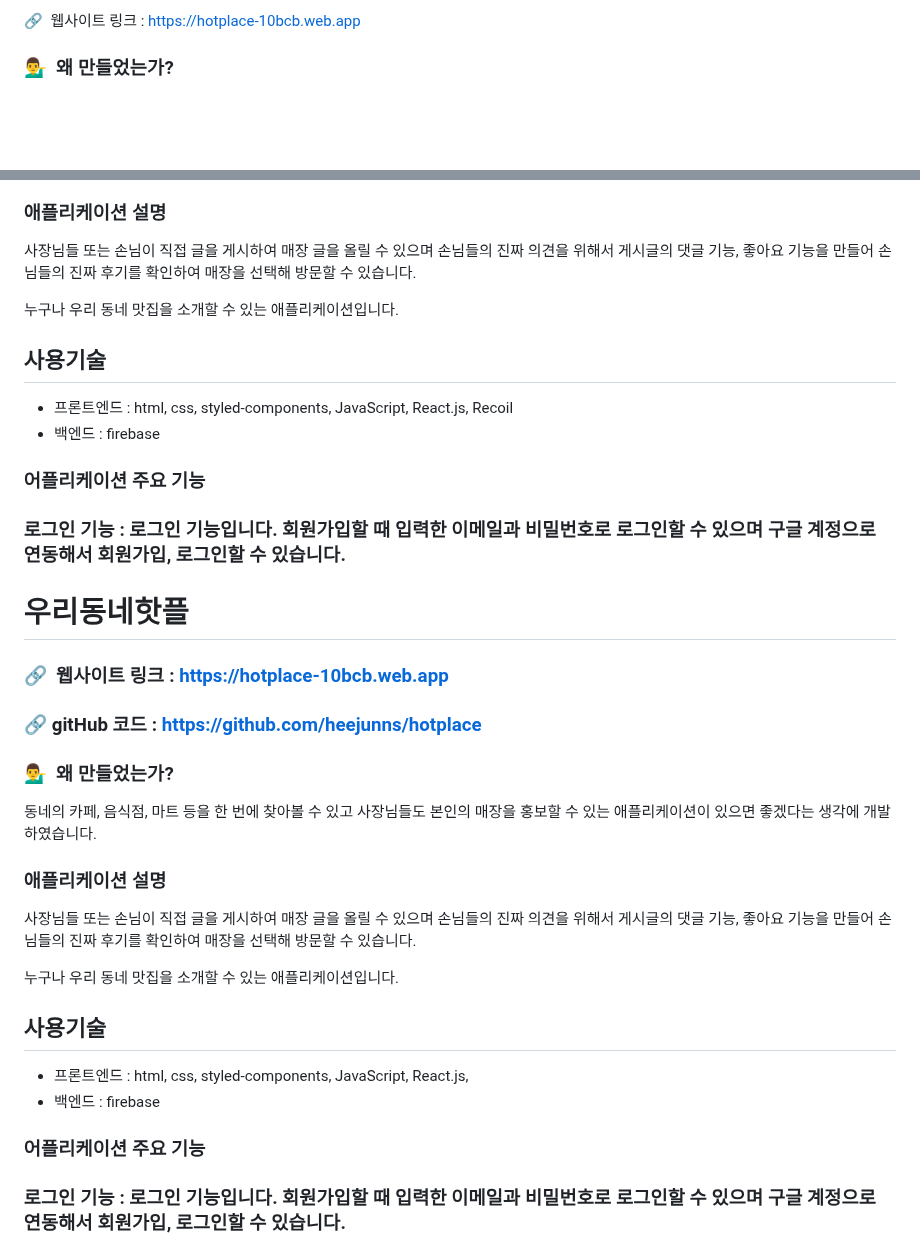
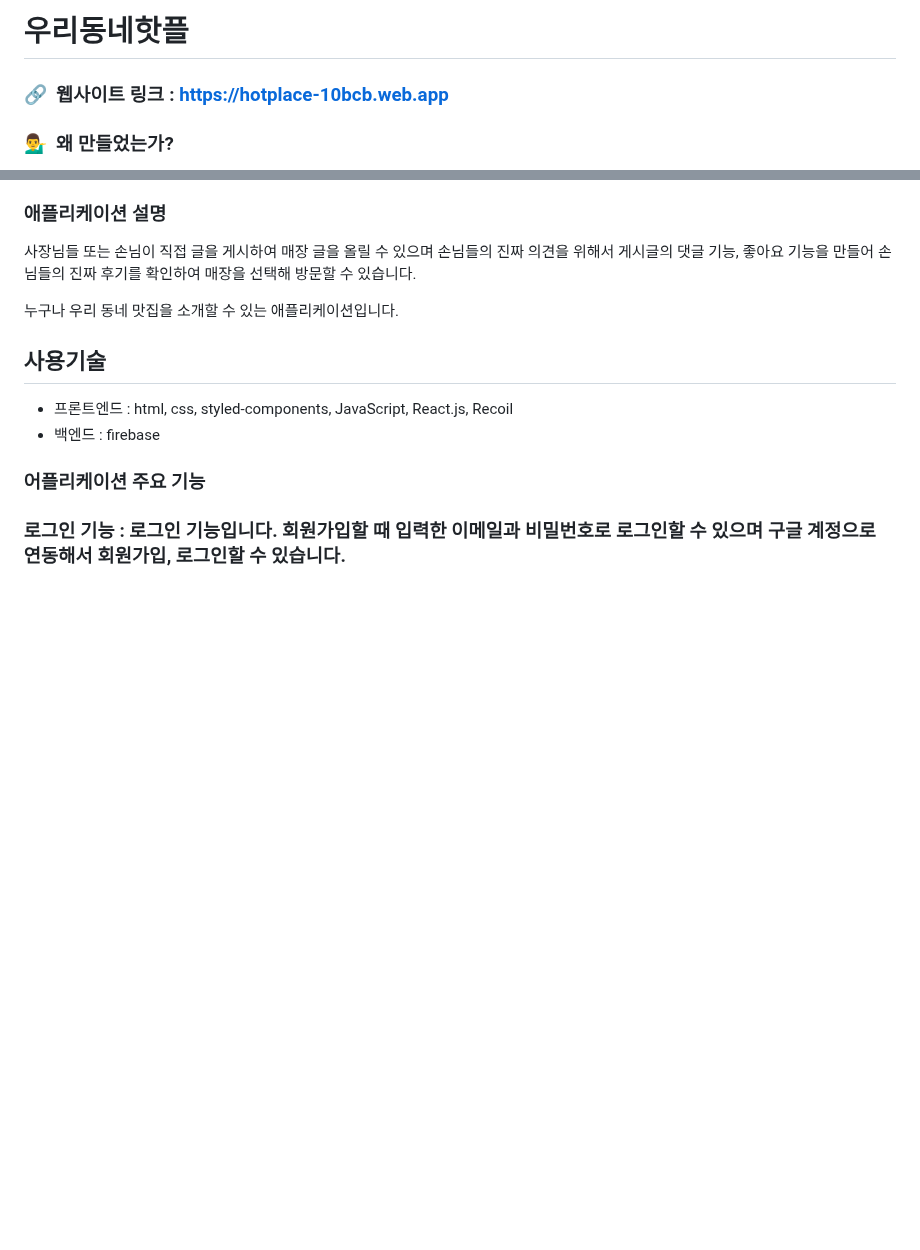
Before and after one commit to heejunns/hotplace, a Markdown page: README.md, 2 parts joined by grey strips. Drawn GitHub-style; blank space fills up the shorter version.

Commit message:
hotplace readme update

```diff
--- a/README.md
+++ b/README.md
@@ -1,4 +1,6 @@
-🔗  웹사이트 링크 : https://hotplace-10bcb.web.app
+# 우리동네핫플
+
+### 🔗  웹사이트 링크 : [https://hotplace-10bcb.web.app](https://hotplace-10bcb.web.app/#/)
 
 ### 💁‍♂️  왜 만들었는가?
 
@@ -13,31 +15,6 @@
 ## 사용기술
 
 - 프론트엔드 : html, css, styled-components, JavaScript, React.js, Recoil
-- 백엔드 : firebase
-
-### 어플리케이션 주요 기능
-
-### 로그인 기능 : 로그인 기능입니다. 회원가입할 때 입력한 이메일과 비밀번호로 로그인할 수 있으며 구글 계정으로 연동해서 회원가입, 로그인할 수 있습니다.
-
-# 우리동네핫플
-
-### 🔗  웹사이트 링크 : [https://hotplace-10bcb.web.app](https://hotplace-10bcb.web.app/#/)
-
-### 🔗 gitHub 코드 : https://github.com/heejunns/hotplace
-
-### 💁‍♂️  왜 만들었는가?
-
-동네의 카페, 음식점, 마트 등을 한 번에 찾아볼 수 있고 사장님들도 본인의 매장을 홍보할 수 있는 애플리케이션이 있으면 좋겠다는 생각에 개발하였습니다.
-
-### 애플리케이션 설명
-
-사장님들 또는 손님이 직접 글을 게시하여 매장 글을 올릴 수 있으며 손님들의 진짜 의견을 위해서 게시글의 댓글 기능, 좋아요 기능을 만들어 손님들의 진짜 후기를 확인하여 매장을 선택해 방문할 수 있습니다.
-
-누구나 우리 동네 맛집을 소개할 수 있는 애플리케이션입니다.
-
-## 사용기술
-
-- 프론트엔드 : html, css, styled-components, JavaScript, React.js,
 - 백엔드 : firebase
 
 ### 어플리케이션 주요 기능
```
